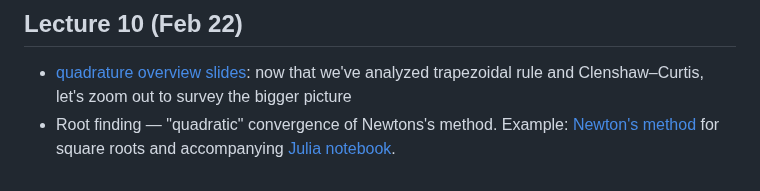
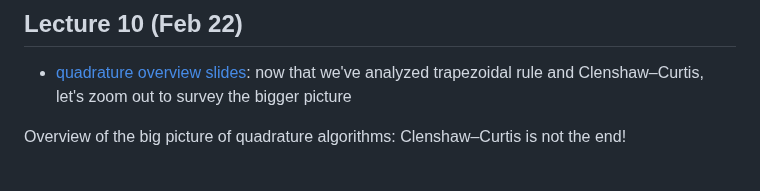
Before and after one commit to mitmath/numerical_hub, a Markdown page: README.md, the part around the change. GitHub-like rendering.

Commit message:
lecture 10 update

```diff
--- a/README.md
+++ b/README.md
@@ -188,4 +188,5 @@ Finally, if we change variables back to $x$, we see that the cosine series for $
 ## Lecture 10 (Feb 22)
 
 * [quadrature overview slides](https://docs.google.com/presentation/d/1jN49UvkUHpKLPW7gfKFQgiajNAl82x4nnAcMcXGERFQ/edit?usp=sharing): now that we've analyzed trapezoidal rule and Clenshaw–Curtis, let's zoom out to survey the bigger picture
-* Root finding — "quadratic" convergence of Newtons's method.  Example: [Newton's method](https://github.com/mitmath/18335/blob/spring21/notes/newton-sqrt.pdf) for square roots and accompanying [Julia notebook](https://nbviewer.jupyter.org/github/mitmath/18335/blob/spring21/notes/Newton-Square-Roots.ipynb).
+
+Overview of the big picture of quadrature algorithms: Clenshaw–Curtis is not the end!
```
